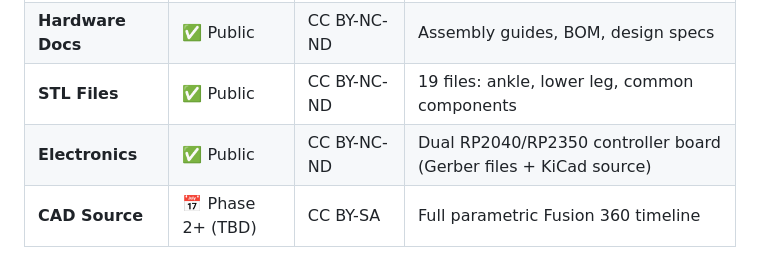
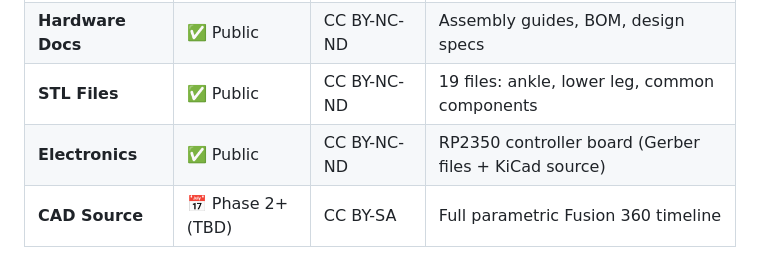
Before and after one commit to aliahumanoid/alia-humanoid-core, a Markdown page: README.md, the part around the change. Drawn GitHub-style.

Commit message:
docs: simplify electronics description in README (RP2350 only)
Signed-off-by: graceful-kinematics <info@aliahumanoid.com>

```diff
--- a/README.md
+++ b/README.md
@@ -89,7 +89,7 @@ The result? A robot that can fit human environments, wear human clothing, and in
 | **Software** | ✅ Public | MIT | Python host + C++ firmware (RP2350 Pico 2) |
 | **Hardware Docs** | ✅ Public | CC BY-NC-ND | Assembly guides, BOM, design specs |
 | **STL Files** | ✅ Public | CC BY-NC-ND | 19 files: ankle, lower leg, common components |
-| **Electronics** | ✅ Public | CC BY-NC-ND | Dual RP2040/RP2350 controller board (Gerber files + KiCad source) |
+| **Electronics** | ✅ Public | CC BY-NC-ND | RP2350 controller board (Gerber files + KiCad source) |
 | **CAD Source** | 📅 Phase 2+ (TBD) | CC BY-SA | Full parametric Fusion 360 timeline |
 
 See our [licensing roadmap](hardware/LICENSE.md) for details on the phased open-source transition.
```
